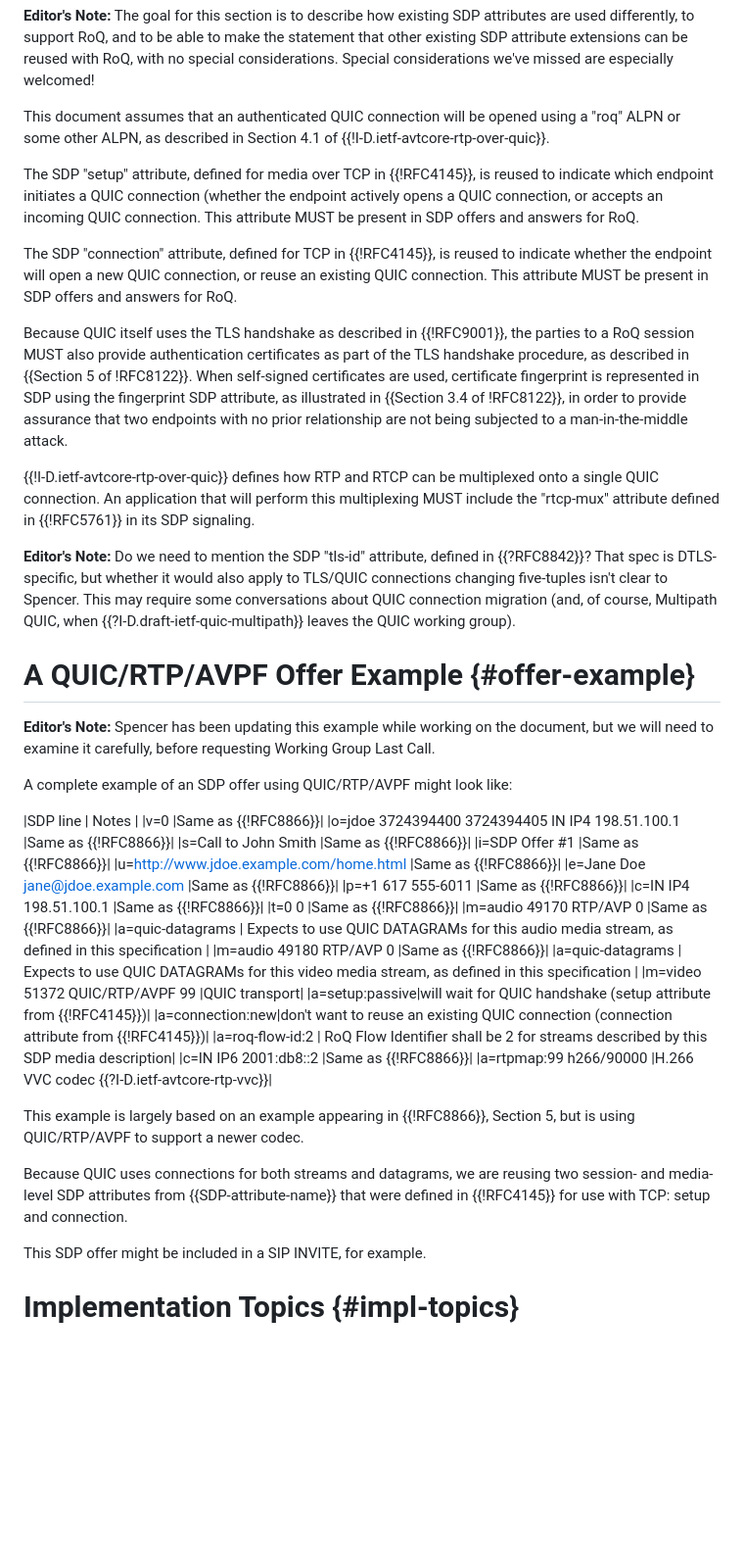
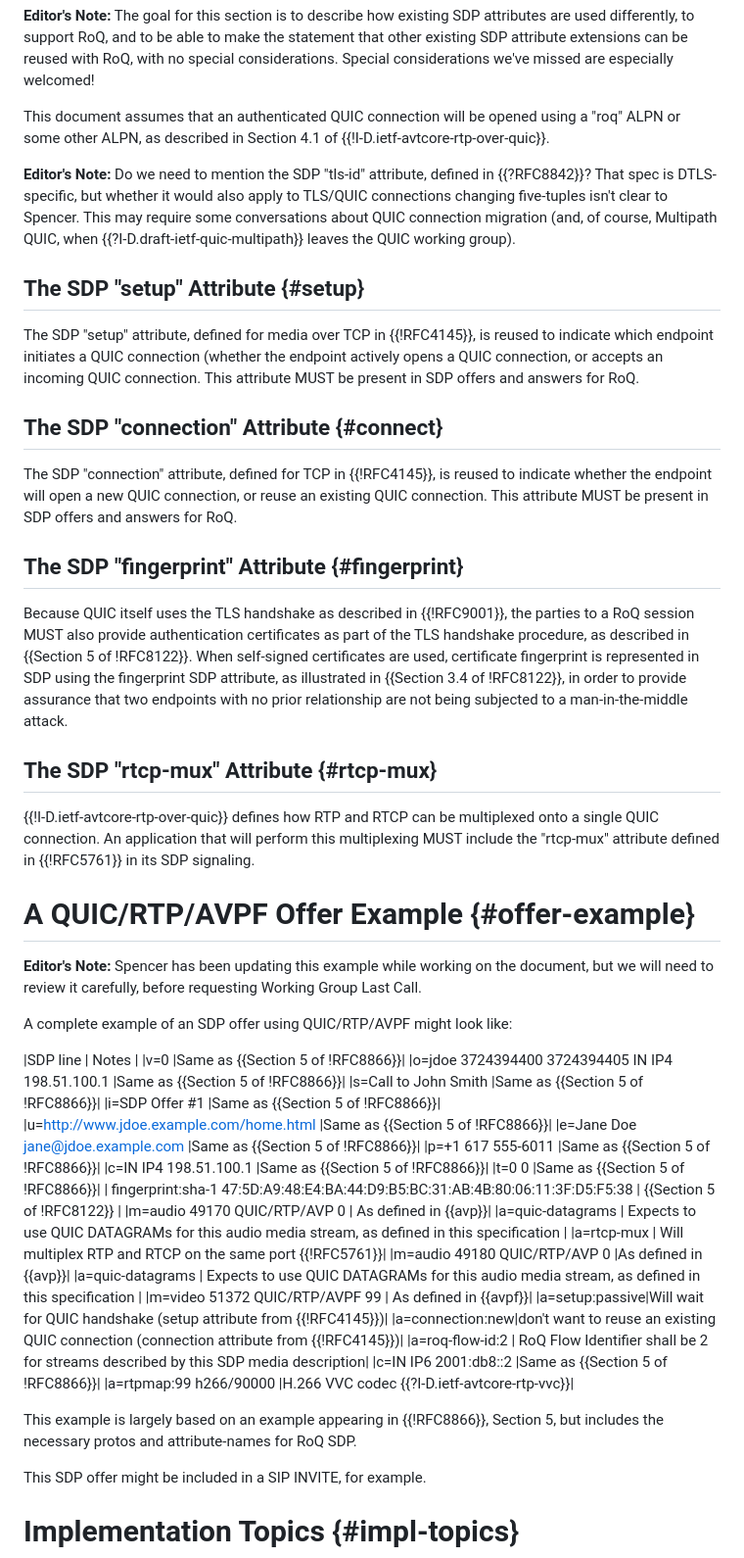
Before and after one commit to SpencerDawkins/sdp-roq, a Markdown page: draft-dawkins-avtcore-sdp-roq.md, the part around the change. Shown: that part at 98% size. Rendered like a GitHub page; blank space fills up the shorter version.

Commit message:
Corrections in SDP example, subsections in existing SDP extensions

```diff
--- a/draft-dawkins-avtcore-sdp-roq.md
+++ b/draft-dawkins-avtcore-sdp-roq.md
@@ -265,46 +265,54 @@ This section does not introduce new SDP attribute extensions, but describes how
 
 This document assumes that an authenticated QUIC connection will be opened using a "roq" ALPN or some other ALPN, as described in Section 4.1 of {{!I-D.ietf-avtcore-rtp-over-quic}}.
 
+**Editor's Note:** Do we need to mention the SDP "tls-id" attribute, defined in {{?RFC8842}}? That spec is DTLS-specific, but whether it would also apply to TLS/QUIC connections changing five-tuples isn't clear to Spencer. This may require some conversations about QUIC connection migration (and, of course, Multipath QUIC, when {{?I-D.draft-ietf-quic-multipath}} leaves the QUIC working group).
+
+## The SDP "setup" Attribute {#setup}
+
 The SDP "setup" attribute, defined for media over TCP in {{!RFC4145}}, is reused to indicate which endpoint initiates a QUIC connection (whether the endpoint actively opens a QUIC connection, or accepts an incoming QUIC connection. This attribute MUST be present in SDP offers and answers for RoQ.
+
+## The SDP "connection" Attribute {#connect}
 
 The SDP "connection" attribute, defined for TCP in {{!RFC4145}}, is reused to indicate whether the endpoint will open a new QUIC connection, or reuse an existing QUIC connection. This attribute MUST be present in SDP offers and answers for RoQ.
 
+## The SDP "fingerprint" Attribute {#fingerprint}
+
 Because QUIC itself uses the TLS handshake as described in {{!RFC9001}}, the parties to a RoQ session MUST also provide authentication certificates as part of the TLS handshake procedure, as described in {{Section 5 of !RFC8122}}. When self-signed certificates are used, certificate fingerprint is represented in SDP using the fingerprint SDP attribute, as illustrated in {{Section 3.4 of !RFC8122}}, in order to provide assurance that two endpoints with no prior relationship are not being subjected to a man-in-the-middle attack.
+
+## The SDP "rtcp-mux" Attribute {#rtcp-mux}
 
 {{!I-D.ietf-avtcore-rtp-over-quic}} defines how RTP and RTCP can be multiplexed onto a single QUIC connection. An application that will perform this multiplexing MUST include the "rtcp-mux" attribute defined in {{!RFC5761}} in its SDP signaling.
 
-**Editor's Note:** Do we need to mention the SDP "tls-id" attribute, defined in {{?RFC8842}}? That spec is DTLS-specific, but whether it would also apply to TLS/QUIC connections changing five-tuples isn't clear to Spencer. This may require some conversations about QUIC connection migration (and, of course, Multipath QUIC, when {{?I-D.draft-ietf-quic-multipath}} leaves the QUIC working group).
-
 # A QUIC/RTP/AVPF Offer Example {#offer-example}
 
-**Editor's Note:** Spencer has been updating this example while working on the document, but we will need to examine it carefully, before requesting Working Group Last Call.
+**Editor's Note:** Spencer has been updating this example while working on the document, but we will need to review it carefully, before requesting Working Group Last Call.
 
 A complete example of an SDP offer using QUIC/RTP/AVPF might look like:
 
 |SDP line | Notes |
-|v=0 |Same as {{!RFC8866}}|
-|o=jdoe 3724394400 3724394405 IN IP4 198.51.100.1 |Same as {{!RFC8866}}|
-|s=Call to John Smith |Same as {{!RFC8866}}|
-|i=SDP Offer #1 |Same as {{!RFC8866}}|
-|u=http://www.jdoe.example.com/home.html |Same as {{!RFC8866}}|
-|e=Jane Doe <jane@jdoe.example.com> |Same as {{!RFC8866}}|
-|p=+1 617 555-6011 |Same as {{!RFC8866}}|
-|c=IN IP4 198.51.100.1 |Same as {{!RFC8866}}|
-|t=0 0 |Same as {{!RFC8866}}|
-|m=audio 49170 RTP/AVP 0 |Same as {{!RFC8866}}|
+|v=0 |Same as {{Section 5 of !RFC8866}}|
+|o=jdoe 3724394400 3724394405 IN IP4 198.51.100.1 |Same as {{Section 5 of !RFC8866}}|
+|s=Call to John Smith |Same as {{Section 5 of !RFC8866}}|
+|i=SDP Offer #1 |Same as {{Section 5 of !RFC8866}}|
+|u=http://www.jdoe.example.com/home.html |Same as {{Section 5 of !RFC8866}}|
+|e=Jane Doe <jane@jdoe.example.com> |Same as {{Section 5 of !RFC8866}}|
+|p=+1 617 555-6011 |Same as {{Section 5 of !RFC8866}}|
+|c=IN IP4 198.51.100.1 |Same as {{Section 5 of !RFC8866}}|
+|t=0 0 |Same as {{Section 5 of !RFC8866}}|
+| fingerprint:sha-1 47:5D:A9:48:E4:BA:44:D9:B5:BC:31:AB:4B:80:06:11:3F:D5:F5:38 | {{Section 5 of !RFC8122}} |
+|m=audio 49170 QUIC/RTP/AVP 0 | As defined in {{avp}}|
 |a=quic-datagrams | Expects to use QUIC DATAGRAMs for this audio media stream, as defined in this specification |
-|m=audio 49180 RTP/AVP 0 |Same as {{!RFC8866}}|
-|a=quic-datagrams | Expects to use QUIC DATAGRAMs for this video media stream, as defined in this specification |
-|m=video 51372 QUIC/RTP/AVPF 99 |QUIC transport|
-|a=setup:passive|will wait for QUIC handshake (setup attribute from {{!RFC4145}})|
+|a=rtcp-mux | Will multiplex RTP and RTCP on the same port {{!RFC5761}}|
+|m=audio 49180 QUIC/RTP/AVP 0 |As defined in {{avp}}|
+|a=quic-datagrams | Expects to use QUIC DATAGRAMs for this audio media stream, as defined in this specification |
+|m=video 51372 QUIC/RTP/AVPF 99 | As defined in {{avpf}}|
+|a=setup:passive|Will wait for QUIC handshake (setup attribute from {{!RFC4145}})|
 |a=connection:new|don't want to reuse an existing QUIC connection (connection attribute from {{!RFC4145}})|
 |a=roq-flow-id:2 | RoQ Flow Identifier shall be 2 for streams described by this SDP media description|
-|c=IN IP6 2001:db8::2 |Same as {{!RFC8866}}|
+|c=IN IP6 2001:db8::2 |Same as {{Section 5 of !RFC8866}}|
 |a=rtpmap:99 h266/90000 |H.266 VVC codec {{?I-D.ietf-avtcore-rtp-vvc}}|
 
-This example is largely based on an example appearing in {{!RFC8866}}, Section 5, but is using QUIC/RTP/AVPF to support a newer codec.
-
-Because QUIC uses connections for both streams and datagrams, we are reusing two session- and media-level SDP attributes from {{SDP-attribute-name}} that were defined in {{!RFC4145}} for use with TCP: setup and connection.
+This example is largely based on an example appearing in {{!RFC8866}}, Section 5, but includes the necessary protos and attribute-names for RoQ SDP.
 
 This SDP offer might be included in a SIP INVITE, for example.
 
```
